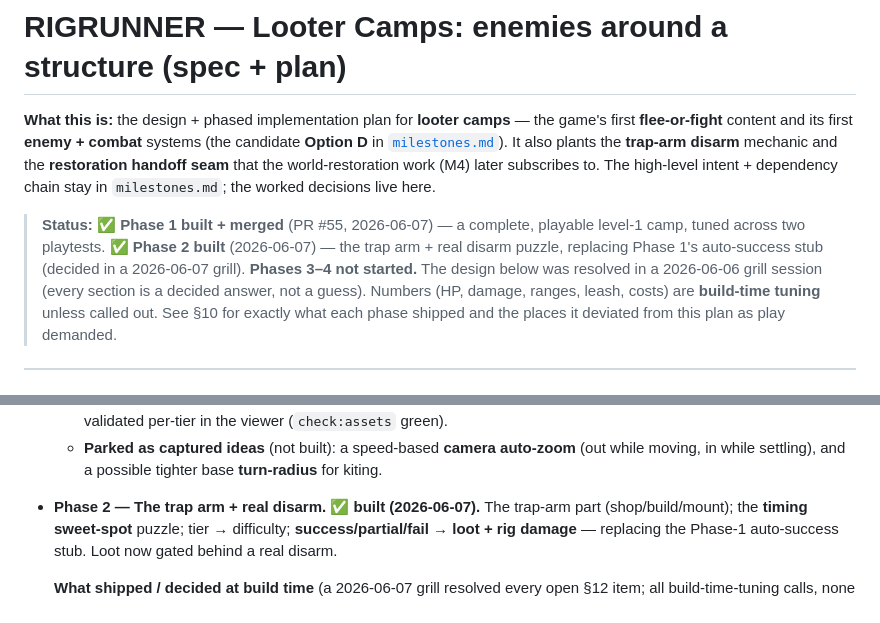
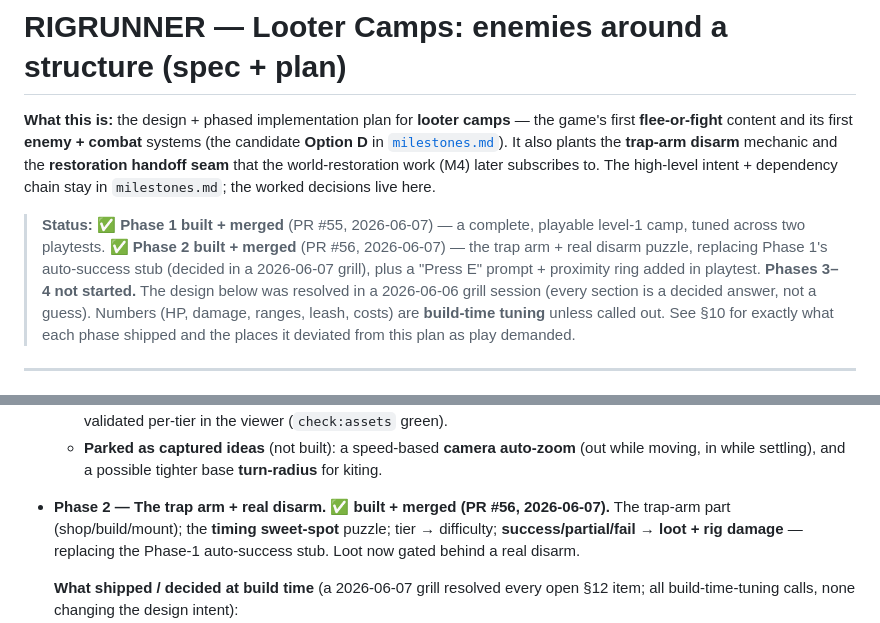
Before and after one commit to Jaxsbr/rigrunner, a Markdown page: docs/specs/looter-camps-spec.md, 2 parts joined by grey strips. Rendered like a GitHub page.

Commit message:
docs(spec): mark looter-camps Phase 2 built + merged (PR #56)
Co-Authored-By: Claude Opus 4.8 (1M context) <noreply@anthropic.com>

```diff
--- a/docs/specs/looter-camps-spec.md
+++ b/docs/specs/looter-camps-spec.md
@@ -7,8 +7,9 @@
 intent + dependency chain stay in `milestones.md`; the worked decisions live here.
 
 > **Status:** ✅ **Phase 1 built + merged** (PR #55, 2026-06-07) — a complete, playable level-1 camp,
-> tuned across two playtests. ✅ **Phase 2 built** (2026-06-07) — the trap arm + real disarm puzzle,
-> replacing Phase 1's auto-success stub (decided in a 2026-06-07 grill). **Phases 3–4 not started.**
+> tuned across two playtests. ✅ **Phase 2 built + merged** (PR #56, 2026-06-07) — the trap arm + real
+> disarm puzzle, replacing Phase 1's auto-success stub (decided in a 2026-06-07 grill), plus a "Press E"
+> prompt + proximity ring added in playtest. **Phases 3–4 not started.**
 > The design below was resolved in a 2026-06-06 grill session (every section is a decided answer, not a
 > guess). Numbers (HP, damage, ranges, leash, costs) are **build-time tuning** unless called out. See §10
 > for exactly what each phase shipped and the places it deviated from this plan as play demanded.
@@ -220,7 +221,7 @@ Each phase ships playable, tests green. Phase 1 is a **complete** level-1 camp;
     `camp-cache` — each validated per-tier in the viewer (`check:assets` green).
   - **Parked as captured ideas** (not built): a speed-based **camera auto-zoom** (out while moving, in
     while settling), and a possible tighter base **turn-radius** for kiting.
-- **Phase 2 — The trap arm + real disarm. ✅ built (2026-06-07).** The trap-arm part (shop/build/mount);
+- **Phase 2 — The trap arm + real disarm. ✅ built + merged (PR #56, 2026-06-07).** The trap-arm part (shop/build/mount);
   the **timing sweet-spot** puzzle; tier → difficulty; **success/partial/fail → loot + rig damage** —
   replacing the Phase-1 auto-success stub. Loot now gated behind a real disarm.
 
```
